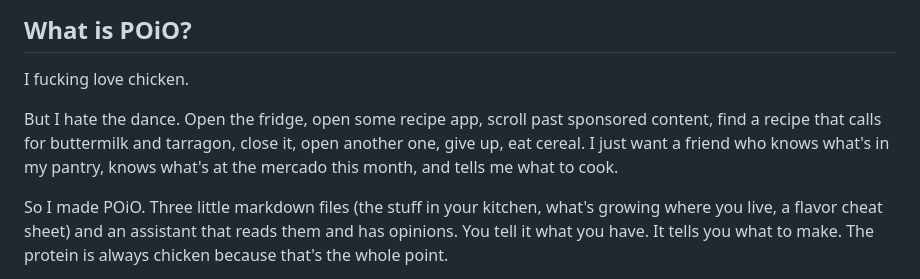
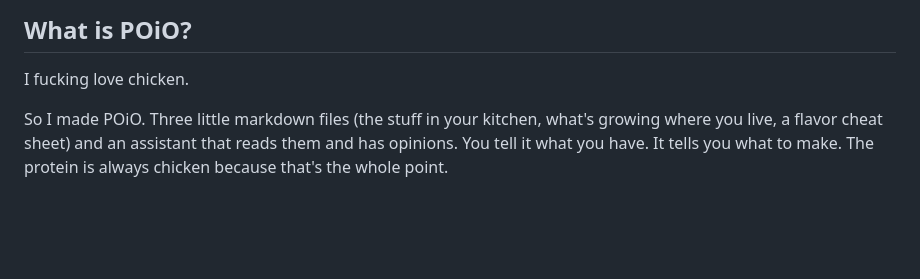
Before and after one commit to JaimeOrtegaxyz/POiO, a Markdown page: README.md, the part around the change. Drawn GitHub-style; blank space fills up the shorter version.

Commit message:
Trim the "I hate the dance" paragraph from the README intro
Co-Authored-By: Claude Opus 4.7 (1M context) <noreply@anthropic.com>

```diff
--- a/README.md
+++ b/README.md
@@ -19,8 +19,6 @@
 ## What is POiO?
 
 I fucking love chicken.
-
-But I hate the dance. Open the fridge, open some recipe app, scroll past sponsored content, find a recipe that calls for buttermilk and tarragon, close it, open another one, give up, eat cereal. I just want a friend who knows what's in my pantry, knows what's at the mercado this month, and tells me what to cook.
 
 So I made POiO. Three little markdown files (the stuff in your kitchen, what's growing where you live, a flavor cheat sheet) and an assistant that reads them and has opinions. You tell it what you have. It tells you what to make. The protein is always chicken because that's the whole point.
 
```
